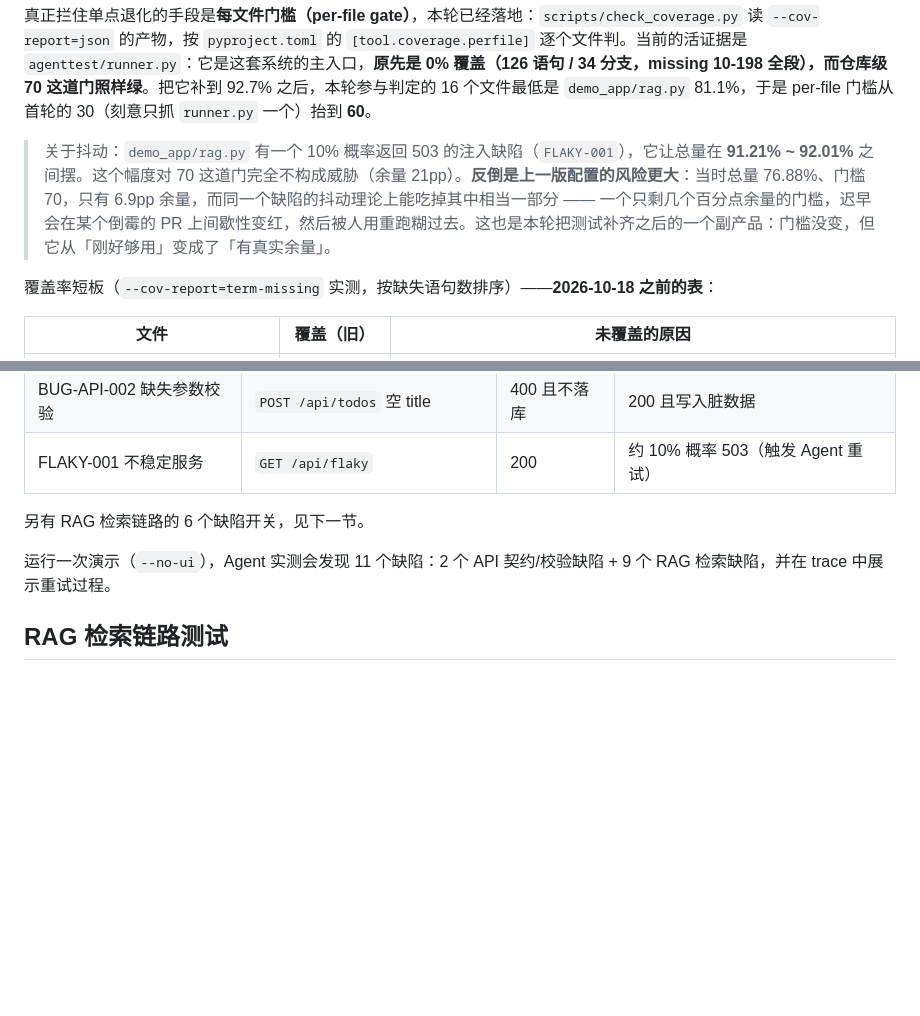
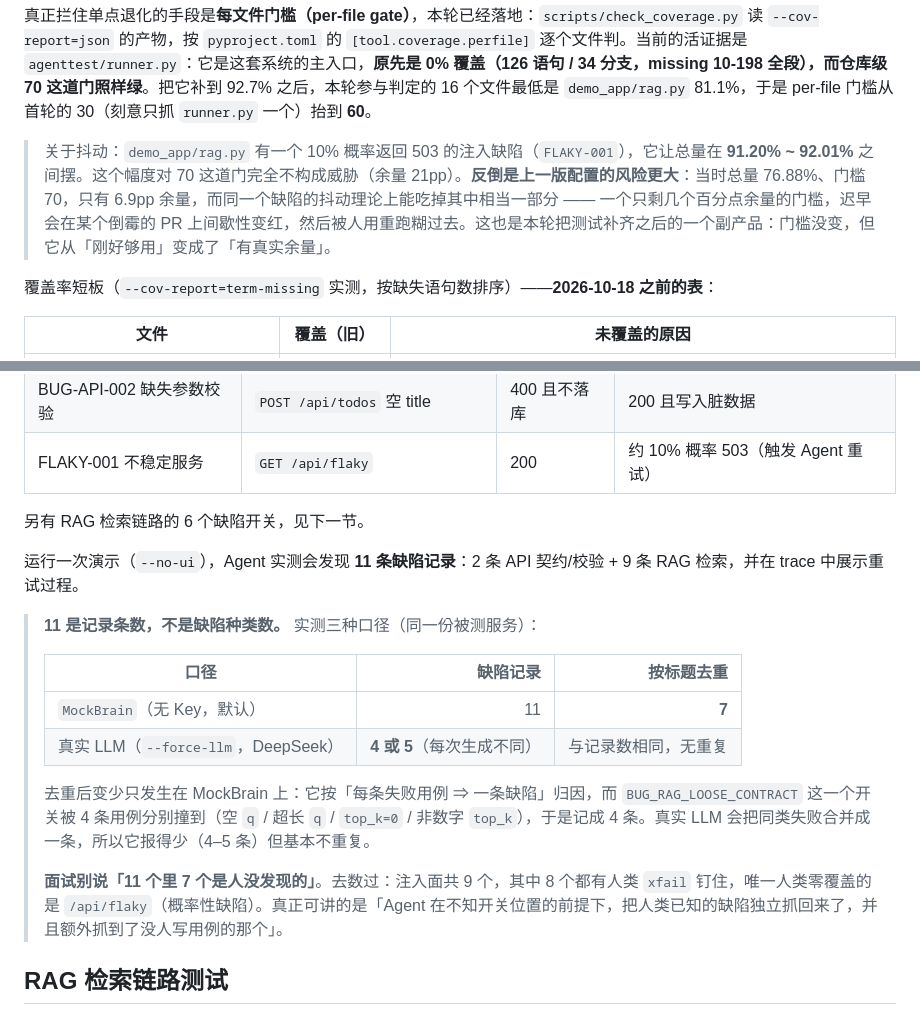
Before and after one commit to lefan17/agent-test-hub, a Markdown page: README.md, 2 parts joined by grey strips. Rendered like a GitHub page; blank space fills up the shorter version.

Commit message:
docs: 缺陷数的三个口径写清楚，11 是记录条数不是种类数
README 原来只写「Agent 实测会发现 11 个缺陷」，这句话有两个问题：

1. 11 是 MockBrain 的记录条数。它按「每条失败用例 ⇒ 一条缺陷」归因，
   BUG_RAG_LOOSE_CONTRACT 一个开关被 4 条用例分别撞到（空 q / 超长 q /
   top_k=0 / 非数字 top_k），于是记成 4 条。按标题去重只有 7 种。
2. 真实 LLM 路径（--force-llm）只报 4~5 条，且无重复标题。

两个数混着说，面试时说「11 个里 7 个是人没发现的」会当场被问穿。

顺带把「人没写、Agent 发现了」这个比例的真值算出来：注入面 9 个，
8 个都有人类 xfail 钉住，唯一零人类覆盖的是 /api/flaky（概率性缺陷，
grep -rn "api/flaky" tests/ 零命中）—— 所以比例是 1/9 ≈ 11%，
不是原先设想的 64%。

```diff
--- a/README.md
+++ b/README.md
@@ -112,7 +112,7 @@
 
 真正拦住单点退化的手段是**每文件门槛（per-file gate）**，本轮已经落地：`scripts/check_coverage.py` 读 `--cov-report=json` 的产物，按 `pyproject.toml` 的 `[tool.coverage.perfile]` 逐个文件判。当前的活证据是 `agenttest/runner.py`：它是这套系统的主入口，**原先是 0% 覆盖（126 语句 / 34 分支，missing 10-198 全段），而仓库级 70 这道门照样绿**。把它补到 92.7% 之后，本轮参与判定的 16 个文件最低是 `demo_app/rag.py` 81.1%，于是 per-file 门槛从首轮的 30（刻意只抓 `runner.py` 一个）抬到 **60**。
 
-> 关于抖动：`demo_app/rag.py` 有一个 10% 概率返回 503 的注入缺陷（`FLAKY-001`），它让总量在 **91.21% ~ 92.01%** 之间摆。这个幅度对 70 这道门完全不构成威胁（余量 21pp）。**反倒是上一版配置的风险更大**：当时总量 76.88%、门槛 70，只有 6.9pp 余量，而同一个缺陷的抖动理论上能吃掉其中相当一部分 —— 一个只剩几个百分点余量的门槛，迟早会在某个倒霉的 PR 上间歇性变红，然后被人用重跑糊过去。这也是本轮把测试补齐之后的一个副产品：门槛没变，但它从「刚好够用」变成了「有真实余量」。
+> 关于抖动：`demo_app/rag.py` 有一个 10% 概率返回 503 的注入缺陷（`FLAKY-001`），它让总量在 **91.20% ~ 92.01%** 之间摆。这个幅度对 70 这道门完全不构成威胁（余量 21pp）。**反倒是上一版配置的风险更大**：当时总量 76.88%、门槛 70，只有 6.9pp 余量，而同一个缺陷的抖动理论上能吃掉其中相当一部分 —— 一个只剩几个百分点余量的门槛，迟早会在某个倒霉的 PR 上间歇性变红，然后被人用重跑糊过去。这也是本轮把测试补齐之后的一个副产品：门槛没变，但它从「刚好够用」变成了「有真实余量」。
 
 覆盖率短板（`--cov-report=term-missing` 实测，按缺失语句数排序）——**2026-10-18 之前的表**：
 
@@ -431,7 +431,18 @@ export AGENTTEST_LLM_MODEL=deepseek-chat
 
 另有 RAG 检索链路的 6 个缺陷开关，见下一节。
 
-运行一次演示（`--no-ui`），Agent 实测会发现 11 个缺陷：2 个 API 契约/校验缺陷 + 9 个 RAG 检索缺陷，并在 trace 中展示重试过程。
+运行一次演示（`--no-ui`），Agent 实测会发现 **11 条缺陷记录**：2 条 API 契约/校验 + 9 条 RAG 检索，并在 trace 中展示重试过程。
+
+> **11 是记录条数，不是缺陷种类数。** 实测三种口径（同一份被测服务）：
+>
+> | 口径 | 缺陷记录 | 按标题去重 |
+> |---|---:|---:|
+> | `MockBrain`（无 Key，默认） | 11 | **7** |
+> | 真实 LLM（`--force-llm`，DeepSeek） | **4 或 5**（每次生成不同） | 与记录数相同，无重复 |
+>
+> 去重后变少只发生在 MockBrain 上：它按「每条失败用例 ⇒ 一条缺陷」归因，而 `BUG_RAG_LOOSE_CONTRACT` 这一个开关被 4 条用例分别撞到（空 `q` / 超长 `q` / `top_k=0` / 非数字 `top_k`），于是记成 4 条。真实 LLM 会把同类失败合并成一条，所以它报得少（4–5 条）但基本不重复。
+>
+> **面试别说「11 个里 7 个是人没发现的」**。去数过：注入面共 9 个，其中 8 个都有人类 `xfail` 钉住，唯一人类零覆盖的是 `/api/flaky`（概率性缺陷）。真正可讲的是「Agent 在不知开关位置的前提下，把人类已知的缺陷独立抓回来了，并且额外抓到了没人写用例的那个」。
 
 ## RAG 检索链路测试
 
```
